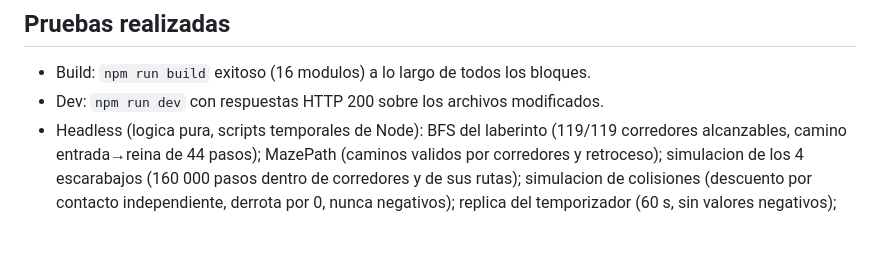
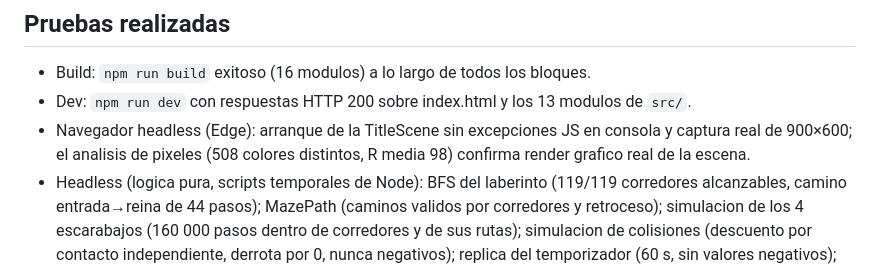
Before and after one commit to juli-insa/Parcial-PIAPC-JulietaInsaurralde, a Markdown page: docs/informe-final.md, the part around the change. GitHub-like rendering; blank space fills up the shorter version.

```diff
--- a/docs/informe-final.md
+++ b/docs/informe-final.md
@@ -62,7 +62,8 @@ Toda la representacion se construye por codigo con Phaser Graphics y Text (sin i
 ## Pruebas realizadas
 
 - Build: `npm run build` exitoso (16 modulos) a lo largo de todos los bloques.
-- Dev: `npm run dev` con respuestas HTTP 200 sobre los archivos modificados.
+- Dev: `npm run dev` con respuestas HTTP 200 sobre index.html y los 13 modulos de `src/`.
+- Navegador headless (Edge): arranque de la TitleScene sin excepciones JS en consola y captura real de 900×600; el analisis de pixeles (508 colores distintos, R media 98) confirma render grafico real de la escena.
 - Headless (logica pura, scripts temporales de Node): BFS del laberinto (119/119 corredores alcanzables, camino entrada→reina de 44 pasos); MazePath (caminos validos por corredores y retroceso); simulacion de los 4 escarabajos (160 000 pasos dentro de corredores y de sus rutas); simulacion de colisiones (descuento por contacto independiente, derrota por 0, nunca negativos); replica del temporizador (60 s, sin valores negativos); replica del reinicio (estado inicial restaurado).
 
 ## Resultados
```
Also changed, not shown: docs/auditoria-repositorio.md (+1 -0 lines), docs/evidencia-pruebas.md (+35 -10 lines).
